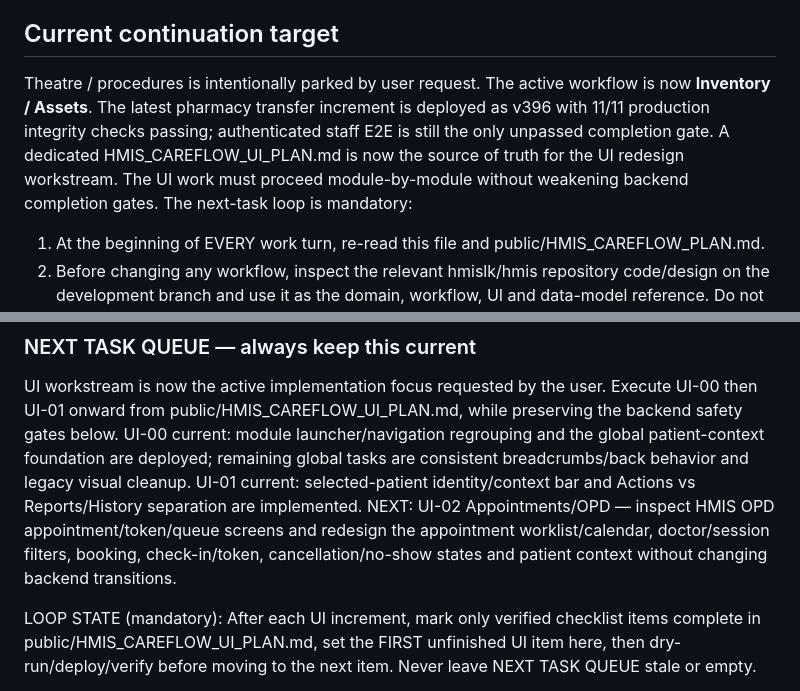
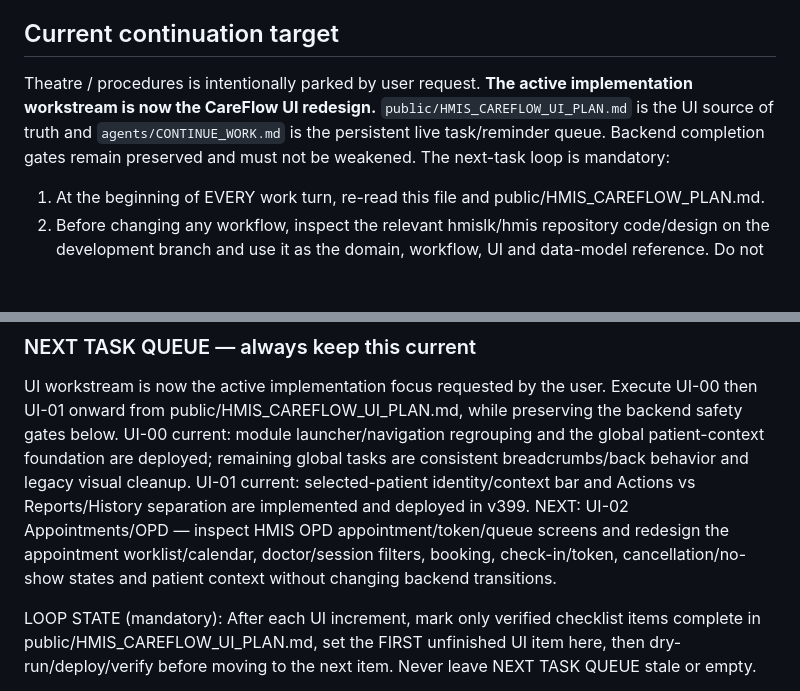
Before and after one commit to rakeshnew4/medsystem, a Markdown page: agents/CONTINUE_WORK.md, 2 parts joined by grey strips. Drawn GitHub-style; blank space fills up the shorter version.

Commit message:
Keep the reminder file updated after every CareFlow task and always loop to the next task.
Made the continuation file explicitly the live UI task/reminder queue, with the UI master plan as its source of truth and backend gates preserved.

v400

```diff
--- a/agents/CONTINUE_WORK.md
+++ b/agents/CONTINUE_WORK.md
@@ -34,7 +34,7 @@ Use public/HMIS_CAREFLOW_PLAN.md as the source of truth. Prefer the earliest unf
 
 ## Current continuation target
 
-Theatre / procedures is intentionally parked by user request. The active workflow is now **Inventory / Assets**. The latest pharmacy transfer increment is deployed as v396 with 11/11 production integrity checks passing; authenticated staff E2E is still the only unpassed completion gate. A dedicated HMIS_CAREFLOW_UI_PLAN.md is now the source of truth for the UI redesign workstream. The UI work must proceed module-by-module without weakening backend completion gates. The next-task loop is mandatory:
+Theatre / procedures is intentionally parked by user request. **The active implementation workstream is now the CareFlow UI redesign.** `public/HMIS_CAREFLOW_UI_PLAN.md` is the UI source of truth and `agents/CONTINUE_WORK.md` is the persistent live task/reminder queue. Backend completion gates remain preserved and must not be weakened. The next-task loop is mandatory:
 1. At the beginning of EVERY work turn, re-read this file and public/HMIS_CAREFLOW_PLAN.md.
 2. Before changing any workflow, inspect the relevant hmislk/hmis repository code/design on the development branch and use it as the domain, workflow, UI and data-model reference. Do not invent HMIS-like behavior without checking the repository.
 3. Execute the FIRST unfinished task listed below immediately. Do not stop at a status report when a safe implementation/test task remains.
@@ -45,7 +45,7 @@ Theatre / procedures is intentionally parked by user request. The active workflo
 ### NEXT TASK QUEUE — always keep this current
 UI workstream is now the active implementation focus requested by the user. Execute UI-00 then UI-01 onward from public/HMIS_CAREFLOW_UI_PLAN.md, while preserving the backend safety gates below.
 UI-00 current: module launcher/navigation regrouping and the global patient-context foundation are deployed; remaining global tasks are consistent breadcrumbs/back behavior and legacy visual cleanup.
-UI-01 current: selected-patient identity/context bar and Actions vs Reports/History separation are implemented. NEXT: UI-02 Appointments/OPD — inspect HMIS OPD appointment/token/queue screens and redesign the appointment worklist/calendar, doctor/session filters, booking, check-in/token, cancellation/no-show states and patient context without changing backend transitions.
+UI-01 current: selected-patient identity/context bar and Actions vs Reports/History separation are implemented and deployed in v399. NEXT: UI-02 Appointments/OPD — inspect HMIS OPD appointment/token/queue screens and redesign the appointment worklist/calendar, doctor/session filters, booking, check-in/token, cancellation/no-show states and patient context without changing backend transitions.
 
 LOOP STATE (mandatory): After each UI increment, mark only verified checklist items complete in public/HMIS_CAREFLOW_UI_PLAN.md, set the FIRST unfinished UI item here, then dry-run/deploy/verify before moving to the next item. Never leave NEXT TASK QUEUE stale or empty.
 1. Inventory / Assets: authenticated staff E2E for asset create/search/transfer, plus concurrent transfer and role-boundary execution tests. **Blocked only by the missing hospital staff session; do not claim completion.**
```
Also changed, not shown: public/HMIS_CAREFLOW_UI_PLAN.md (+1 -0 lines).
